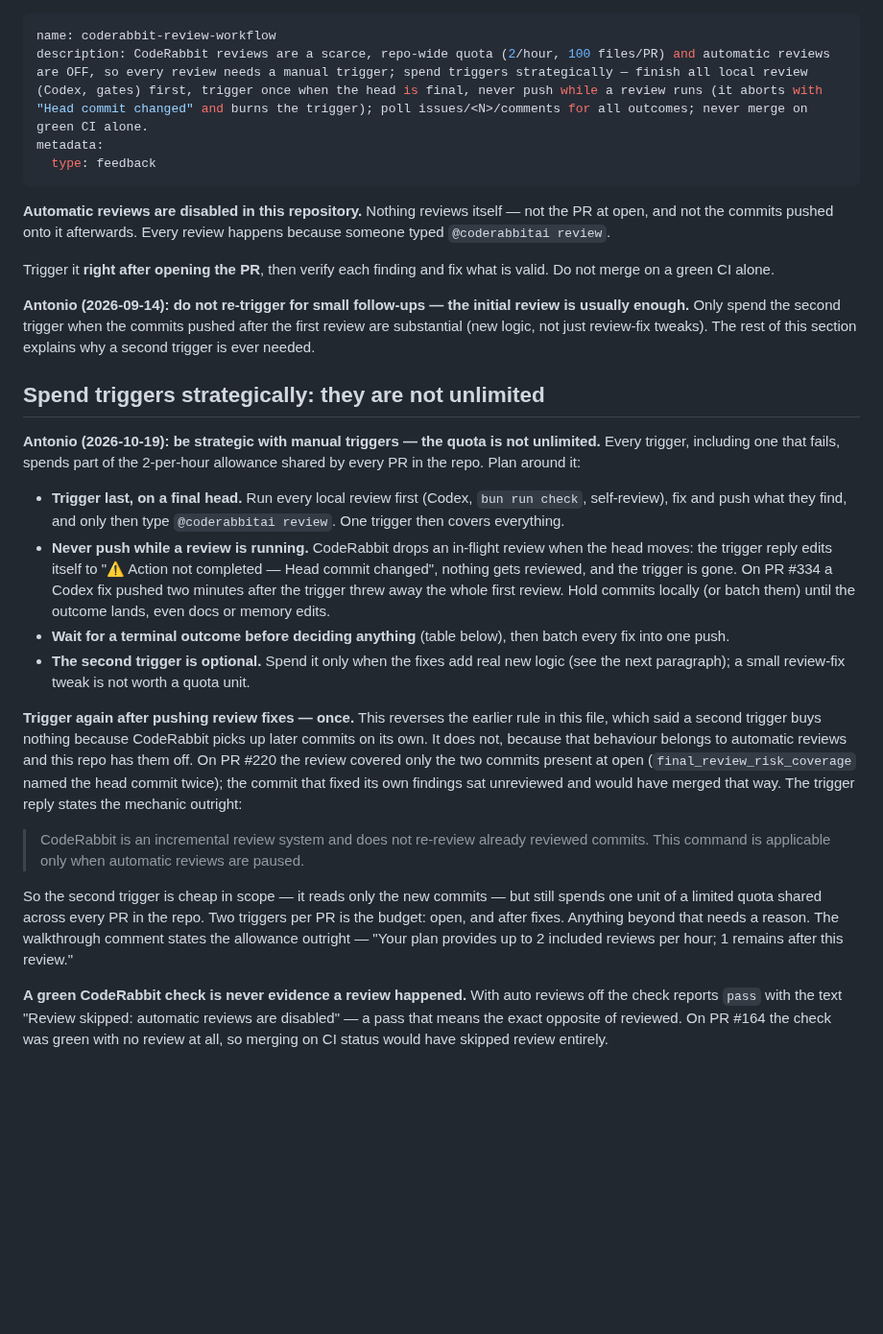
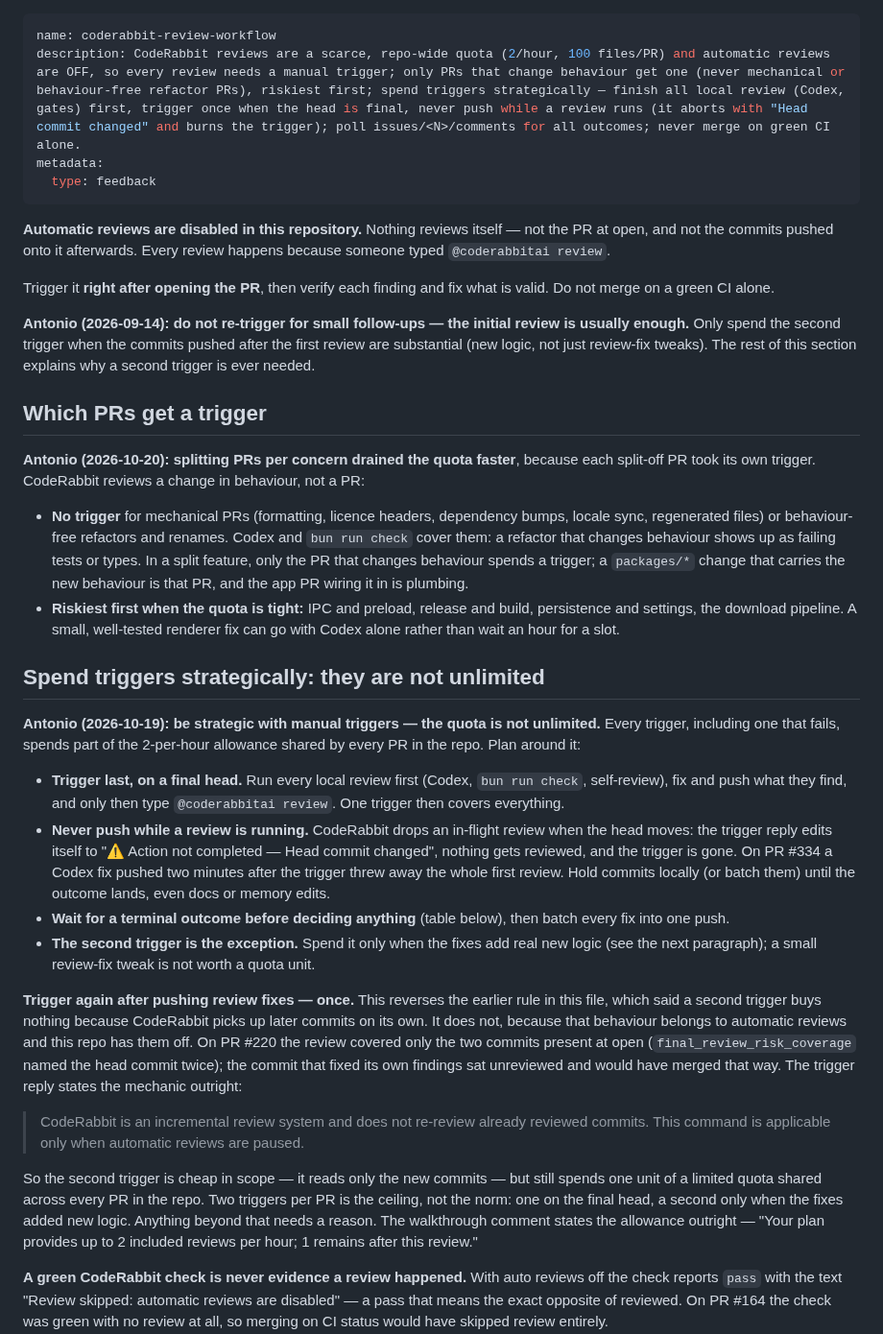
Before and after one commit to DragoonT/Arroxy, a Markdown page: .agents/memory/coderabbit-review-workflow.md, the part around the change. Shown at 96% size. Drawn GitHub-style; blank space fills up the shorter version.

Commit message:
docs(agents): spend CodeRabbit triggers on behaviour changes, not on every PR
Splitting PRs per concern multiplied triggers against a 2-an-hour quota. Mechanical PRs and behaviour-free refactors now get local review and the gates only, so a split feature spends a trigger on the one PR that changes behaviour; when the quota is tight, the riskiest areas go first, and a second trigger is the exception.

```diff
--- a/.agents/memory/coderabbit-review-workflow.md
+++ b/.agents/memory/coderabbit-review-workflow.md
@@ -1,6 +1,6 @@
 ---
 name: coderabbit-review-workflow
-description: CodeRabbit reviews are a scarce, repo-wide quota (2/hour, 100 files/PR) and automatic reviews are OFF, so every review needs a manual trigger; spend triggers strategically — finish all local review (Codex, gates) first, trigger once when the head is final, never push while a review runs (it aborts with "Head commit changed" and burns the trigger); poll issues/<N>/comments for all outcomes; never merge on green CI alone.
+description: CodeRabbit reviews are a scarce, repo-wide quota (2/hour, 100 files/PR) and automatic reviews are OFF, so every review needs a manual trigger; only PRs that change behaviour get one (never mechanical or behaviour-free refactor PRs), riskiest first; spend triggers strategically — finish all local review (Codex, gates) first, trigger once when the head is final, never push while a review runs (it aborts with "Head commit changed" and burns the trigger); poll issues/<N>/comments for all outcomes; never merge on green CI alone.
 metadata:
   type: feedback
 ---
@@ -16,6 +16,22 @@ is valid. Do not merge on a green CI alone.
 review is usually enough.** Only spend the second trigger when the commits
 pushed after the first review are substantial (new logic, not just review-fix
 tweaks). The rest of this section explains why a second trigger is ever needed.
+
+## Which PRs get a trigger
+
+**Antonio (2026-10-20): splitting PRs per concern drained the quota faster**, because
+each split-off PR took its own trigger. CodeRabbit reviews a change in behaviour,
+not a PR:
+
+- **No trigger** for mechanical PRs (formatting, licence headers, dependency
+  bumps, locale sync, regenerated files) or behaviour-free refactors and renames.
+  Codex and `bun run check` cover them: a refactor that changes behaviour shows
+  up as failing tests or types. In a split feature, only the PR that changes
+  behaviour spends a trigger; a `packages/*` change that carries the new
+  behaviour is that PR, and the app PR wiring it in is plumbing.
+- **Riskiest first when the quota is tight:** IPC and preload, release and build,
+  persistence and settings, the download pipeline. A small, well-tested renderer
+  fix can go with Codex alone rather than wait an hour for a slot.
 
 ## Spend triggers strategically: they are not unlimited
 
@@ -34,7 +50,7 @@ unlimited.** Every trigger, including one that fails, spends part of the
   the outcome lands, even docs or memory edits.
 - **Wait for a terminal outcome before deciding anything** (table below), then
   batch every fix into one push.
-- **The second trigger is optional.** Spend it only when the fixes add real
+- **The second trigger is the exception.** Spend it only when the fixes add real
   new logic (see the next paragraph); a small review-fix tweak is not worth a
   quota unit.
 
@@ -52,8 +68,8 @@ would have merged that way. The trigger reply states the mechanic outright:
 
 So the second trigger is cheap in scope — it reads only the new commits — but
 still spends one unit of a limited quota shared across every PR in the repo. Two
-triggers per PR is the budget: open, and after fixes. Anything beyond that needs
-a reason. The walkthrough comment states the allowance outright — "Your plan
+triggers per PR is the ceiling, not the norm: one on the final head, a second
+only when the fixes added new logic. Anything beyond that needs a reason. The walkthrough comment states the allowance outright — "Your plan
 provides up to 2 included reviews per hour; 1 remains after this review."
 
 **A green CodeRabbit check is never evidence a review happened.** With auto
```
Also changed, not shown: .agents/memory/MEMORY.md (+1 -1 lines), AGENTS.md (+1 -1 lines).
